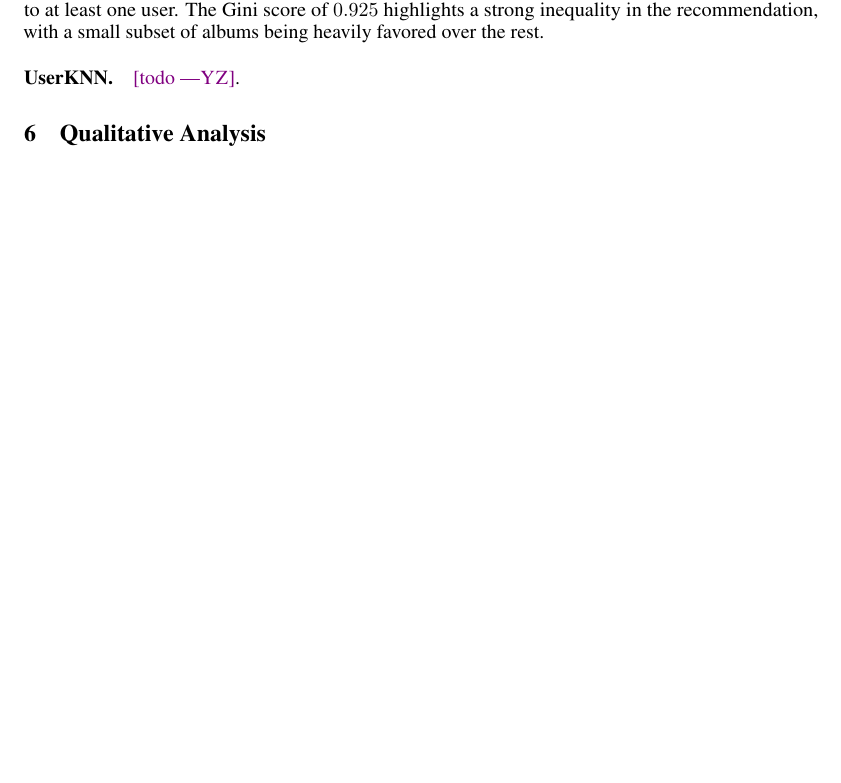
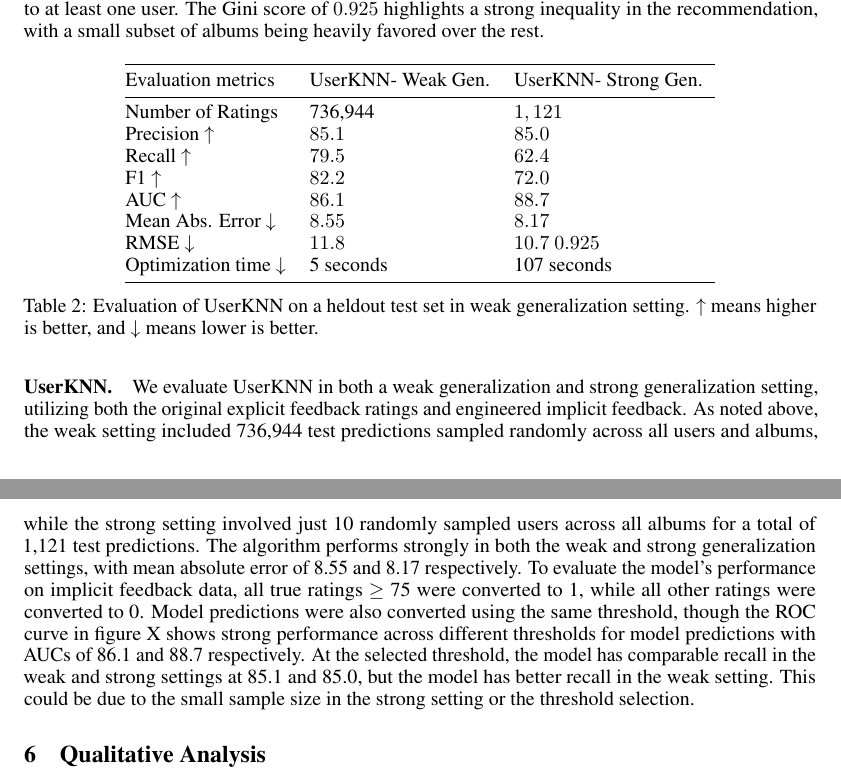
Before and after one commit to Y0mingZhang/music-recommendation, a LaTeX document (paper/writeup.tex): part of page 4 of 5 before the commit and two parts of pages 4 and 5 of 6 after it, the two joined at a grey line, cut so that both start at the same text, the shorter picture padded with empty space. Compiled offline with pdfLaTeX.

Commit message:
add userknn results

```diff
--- a/paper/writeup.tex
+++ b/paper/writeup.tex
@@ -346,8 +347,52 @@ We observe significant concentration in the recommendations of \easer, with
 The Gini score of $0.925$ highlights a strong inequality in the recommendation,
  with a small subset of albums being heavily favored over the rest.
 
-\paragraph*{\userknn.}
-\yiming{todo}.
+
+ \begin{table*}[h]
+	\centering
+	\begin{tabular}{@{}llll@{}}
+		\toprule
+		Evaluation metrics    & \userknn - Weak Gen. & \userknn - Strong Gen.
+		\\ \midrule
+		Number of Ratings			  & 736,944				&$1,121$ \\
+		Precision $\uparrow$          & $85.1$               & $85.0$
+		\\
+		Recall	$\uparrow$              & $79.5$               & $62.4$
+		\\
+		F1	$\uparrow$                  & $82.2$               & $72.0$
+		\\
+		AUC $\uparrow$					& $86.1$				& $88.7$
+		\\
+		Mean Abs. Error	$\downarrow$       & $8.55$             & $8.17$
+		\\
+		RMSE	$\downarrow$              & $11.8$              &$10.7$
+		$0.925$
+		\\
+		Optimization time	$\downarrow$ & 5 seconds
+		                              & 107 seconds
+		\\ \bottomrule
+	\end{tabular}
+	\caption{Evaluation of \userknn on a heldout
+		test set in weak generalization setting. $\uparrow$ means higher is better, and $\downarrow$
+		means lower is better.}
+	\label{tab:userknn-results}
+
+\end{table*}
+
+\paragraph*{\userknn.} We evaluate \userknn in both a weak generalization and strong
+generalization setting, utilizing both the original explicit feedback ratings and engineered
+implicit feedback. As noted above, the weak setting included 736,944 test predictions
+sampled randomly across all users and albums, while the strong setting involved just 10
+randomly sampled users across all albums for a total of 1,121 test predictions.
+The algorithm performs strongly in both the weak and strong generalization
+settings, with mean absolute error of 8.55 and 8.17 respectively. To evaluate the model's
+performance on implicit feedback data, all true ratings $\geq$ 75 were converted to 1, while
+all other ratings were converted to 0. Model predictions were also converted using the same
+threshold, though the ROC curve in figure X shows strong performance across different
+thresholds for model predictions with AUCs of 86.1 and 88.7 respectively. At the selected
+threshold, the model has comparable recall in the weak and strong settings at 85.1 and 85.0,
+but the model has better recall in the weak setting. This could be due to the small sample
+size in the strong setting or the threshold selection.
 
 \section{Qualitative Analysis}
 
```
Also changed, not shown: paper/writeup.tex (5 more changed lines).
